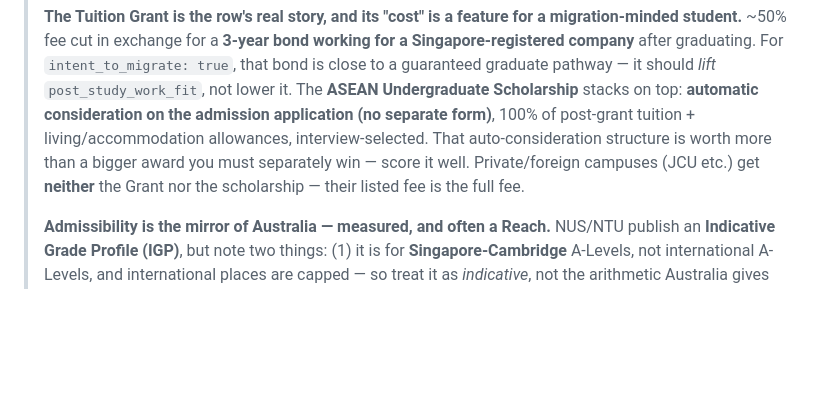
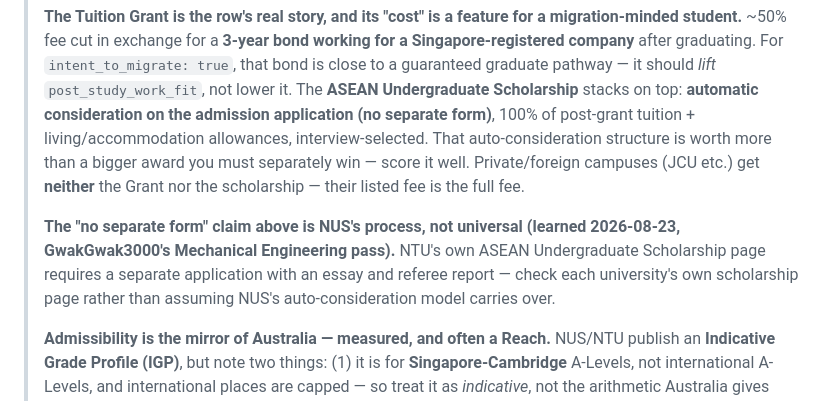
Before and after one commit to SunlessLight/university_finder, a Markdown page: workflows/countries/singapore.md, the part around the change. Drawn GitHub-style; blank space fills up the shorter version.

Commit message:
highlighted that NTU requires seperate scholarship application unlike NUS

```diff
--- a/workflows/countries/singapore.md
+++ b/workflows/countries/singapore.md
@@ -65,6 +65,11 @@ part aggregators always drop.
 > a bigger award you must separately win — score it well. Private/foreign campuses (JCU etc.) get **neither**
 > the Grant nor the scholarship — their listed fee is the full fee.
 >
+> **The "no separate form" claim above is NUS's process, not universal (learned 2026-08-23,
+> GwakGwak3000's Mechanical Engineering pass).** NTU's own ASEAN Undergraduate Scholarship page requires
+> a separate application with an essay and referee report — check each university's own scholarship page
+> rather than assuming NUS's auto-consideration model carries over.
+>
 > **Admissibility is the mirror of Australia — measured, and often a Reach.** NUS/NTU publish an
 > **Indicative Grade Profile (IGP)**, but note two things: (1) it is for **Singapore-Cambridge** A-Levels,
 > not international A-Levels, and international places are capped — so treat it as *indicative*, not the
```
